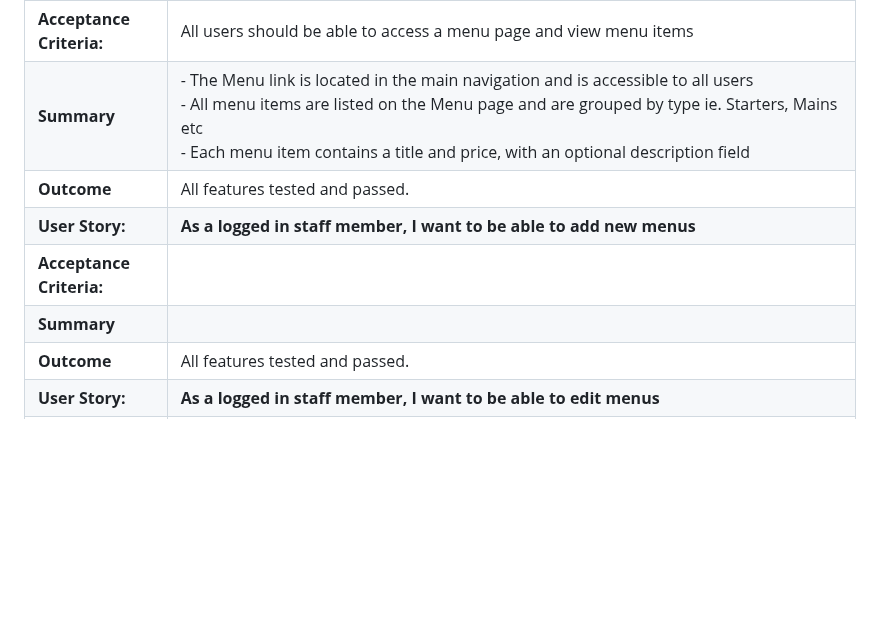
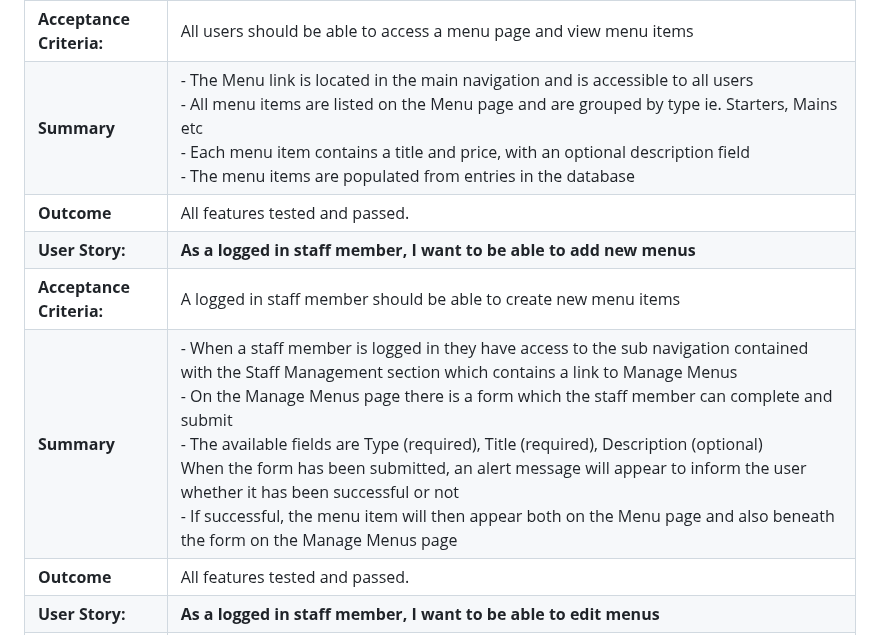
Before and after one commit to MichelleBritton/pasture, a Markdown page: TESTING.MD, the part around the change. GitHub-like rendering; blank space fills up the shorter version.

Commit message:
Add user story

```diff
--- a/TESTING.MD
+++ b/TESTING.MD
@@ -94,11 +94,11 @@ Back to [README.MD](README.MD)
 |**Outcome**             |All features tested and passed.|
 |**User Story:**         |**As a user, I want to see menus so I can decide whether I would like to make a reservation**|
 |**Acceptance Criteria:**|All users should be able to access a menu page and view menu items|
-|**Summary**             |- The Menu link is located in the main navigation and is accessible to all users<br>- All menu items are listed on the Menu page and are grouped by type ie. Starters, Mains etc<br>- Each menu item contains a title and price, with an optional description field|
+|**Summary**             |- The Menu link is located in the main navigation and is accessible to all users<br>- All menu items are listed on the Menu page and are grouped by type ie. Starters, Mains etc<br>- Each menu item contains a title and price, with an optional description field<br>- The menu items are populated from entries in the database|
 |**Outcome**             |All features tested and passed.|
 |**User Story:**         |**As a logged in staff member, I want to be able to add new menus**|
-|**Acceptance Criteria:**||
-|**Summary**             ||
+|**Acceptance Criteria:**|A logged in staff member should be able to create new menu items|
+|**Summary**             |- When a staff member is logged in they have access to the sub navigation contained with the Staff Management section which contains a link to Manage Menus<br>- On the Manage Menus page there is a form which the staff member can complete and submit<br>- The available fields are Type (required), Title (required), Description (optional)<br>When the form has been submitted, an alert message will appear to inform the user whether it has been successful or not<br>- If successful, the menu item will then appear both on the Menu page and also beneath the form on the Manage Menus page|
 |**Outcome**             |All features tested and passed.|
 |**User Story:**         |**As a logged in staff member, I want to be able to edit menus**|
 |**Acceptance Criteria:**||
```
